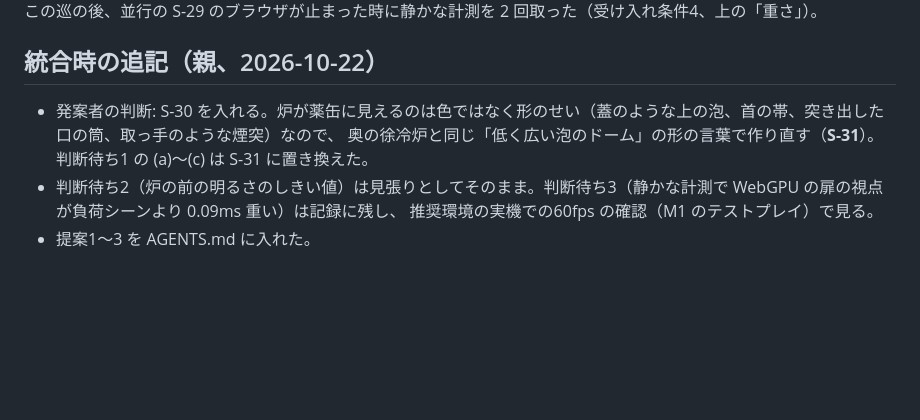
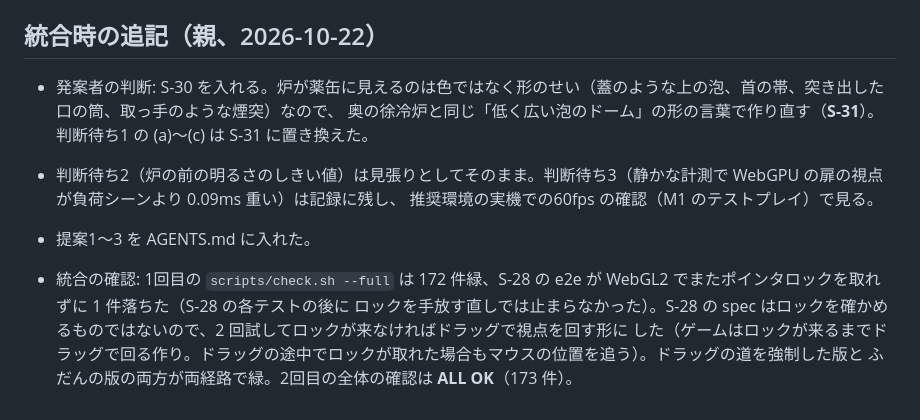
Before and after one commit to Riku-KANO/through-the-vidro, a Markdown page: process/slices/S-30.md, the part around the change. Drawn GitHub-style; blank space fills up the shorter version.

Commit message:
process: S-30 integration check
Co-Authored-By: Claude Opus 5.5 <noreply@anthropic.com>

```diff
--- a/process/slices/S-30.md
+++ b/process/slices/S-30.md
@@ -300,3 +300,8 @@ reviewer は 1巡目の指摘がすべて記録どおり直ったことを確か
 - 判断待ち2（炉の前の明るさのしきい値）は見張りとしてそのまま。判断待ち3（静かな計測で WebGPU の扉の視点が負荷シーンより 0.09ms 重い）は記録に残し、
   推奨環境の実機での60fps の確認（M1 のテストプレイ）で見る。
 - 提案1〜3 を AGENTS.md に入れた。
+
+- 統合の確認: 1回目の `scripts/check.sh --full` は 172 件緑、S-28 の e2e が WebGL2 でまたポインタロックを取れずに 1 件落ちた（S-28 の各テストの後に
+  ロックを手放す直しでは止まらなかった）。S-28 の spec はロックを確かめるものではないので、2 回試してロックが来なければドラッグで視点を回す形に
+  した（ゲームはロックが来るまでドラッグで回る作り。ドラッグの途中でロックが取れた場合もマウスの位置を追う）。ドラッグの道を強制した版と
+  ふだんの版の両方が両経路で緑。2回目の全体の確認は **ALL OK**（173 件）。
```
